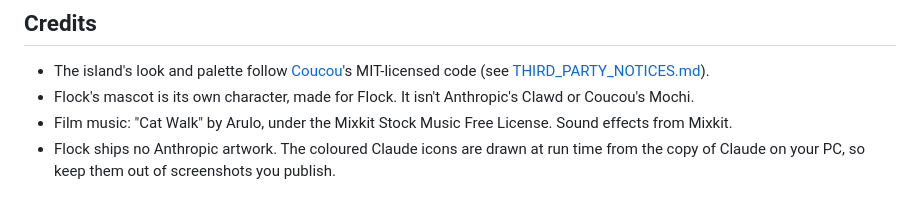
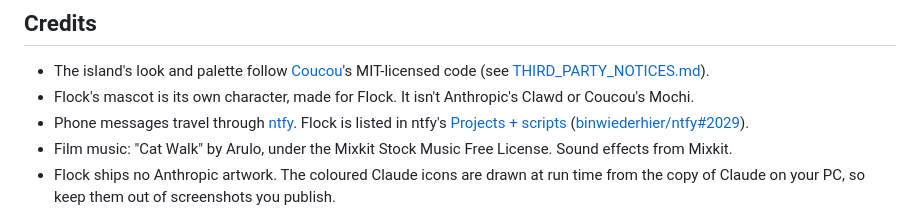
Before and after one commit to HNF-FRN/flock, a Markdown page: README.md, the part around one of its changes. GitHub-like rendering.

Commit message:
README: featured on ntfy badge and credit
Co-Authored-By: Claude Opus 5.5 <noreply@anthropic.com>

```diff
--- a/README.md
+++ b/README.md
@@ -258,6 +259,7 @@ The film at the top is made in code too: plain HTML, CSS and JS rendered frame b
 
 - The island's look and palette follow [Coucou](https://github.com/Louis-CFM/coucou)'s MIT-licensed code (see [THIRD_PARTY_NOTICES.md](THIRD_PARTY_NOTICES.md)).
 - Flock's mascot is its own character, made for Flock. It isn't Anthropic's Clawd or Coucou's Mochi.
+- Phone messages travel through [ntfy](https://ntfy.sh). Flock is listed in ntfy's [Projects + scripts](https://docs.ntfy.sh/integrations/#projects-scripts) ([binwiederhier/ntfy#2029](https://github.com/binwiederhier/ntfy/pull/2029)).
 - Film music: "Cat Walk" by Arulo, under the Mixkit Stock Music Free License. Sound effects from Mixkit.
 - Flock ships no Anthropic artwork. The coloured Claude icons are drawn at run time from the copy of Claude on your PC, so keep them out of screenshots you publish.
 
```
Also changed, not shown: other parts of README.md (+1 -0 lines).
